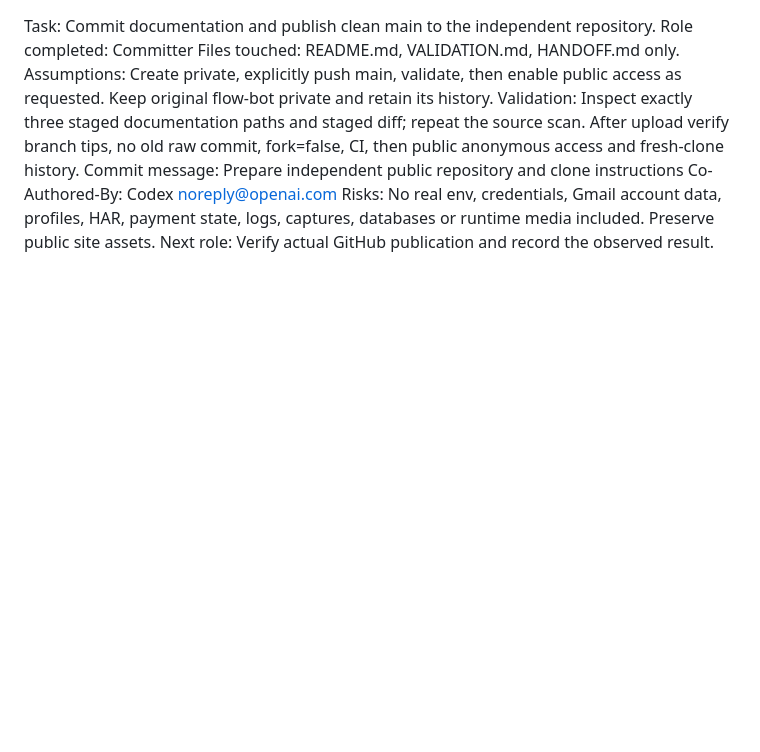
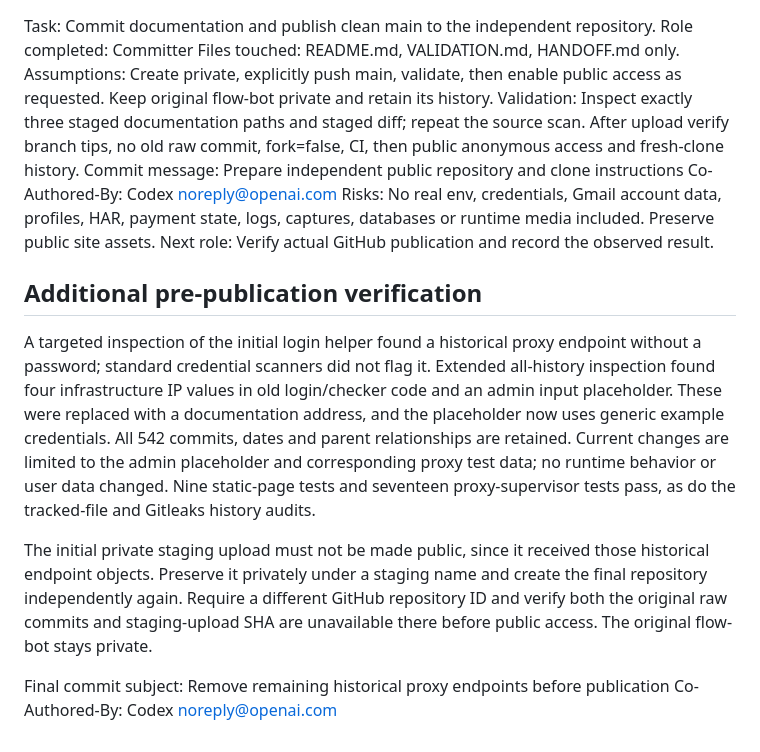
Before and after one commit to molodayamama/flow-bot-public, a Markdown page: HANDOFF.md, the part around the change. Drawn GitHub-style; blank space fills up the shorter version.

Commit message:
Remove remaining historical proxy endpoints before publication
Preserve all commits while replacing legacy infrastructure addresses and the admin proxy placeholder. Record expanded history checks and isolated publication staging.

Co-Authored-By: Codex <noreply@openai.com>

```diff
--- a/HANDOFF.md
+++ b/HANDOFF.md
@@ -282,3 +282,24 @@ Co-Authored-By: Codex <noreply@openai.com>
 Risks: No real env, credentials, Gmail account data, profiles, HAR, payment state,
 logs, captures, databases or runtime media included. Preserve public site assets.
 Next role: Verify actual GitHub publication and record the observed result.
+
+## Additional pre-publication verification
+
+A targeted inspection of the initial login helper found a historical proxy
+endpoint without a password; standard credential scanners did not flag it.
+Extended all-history inspection found four infrastructure IP values in old
+login/checker code and an admin input placeholder. These were replaced with a
+documentation address, and the placeholder now uses generic example credentials.
+All 542 commits, dates and parent relationships are retained. Current changes
+are limited to the admin placeholder and corresponding proxy test data; no
+runtime behavior or user data changed. Nine static-page tests and seventeen
+proxy-supervisor tests pass, as do the tracked-file and Gitleaks history audits.
+
+The initial private staging upload must not be made public, since it received
+those historical endpoint objects. Preserve it privately under a staging name
+and create the final repository independently again. Require a different GitHub
+repository ID and verify both the original raw commits and staging-upload SHA
+are unavailable there before public access. The original flow-bot stays private.
+
+Final commit subject: Remove remaining historical proxy endpoints before publication
+Co-Authored-By: Codex <noreply@openai.com>
```
